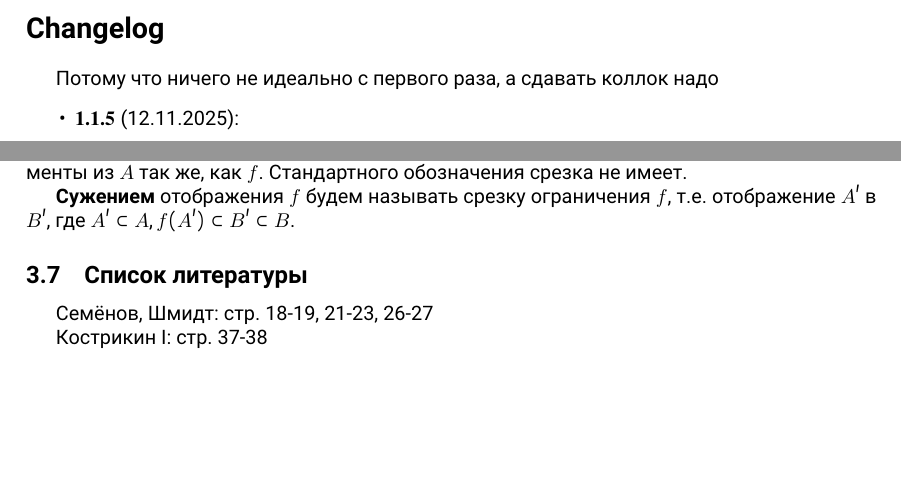
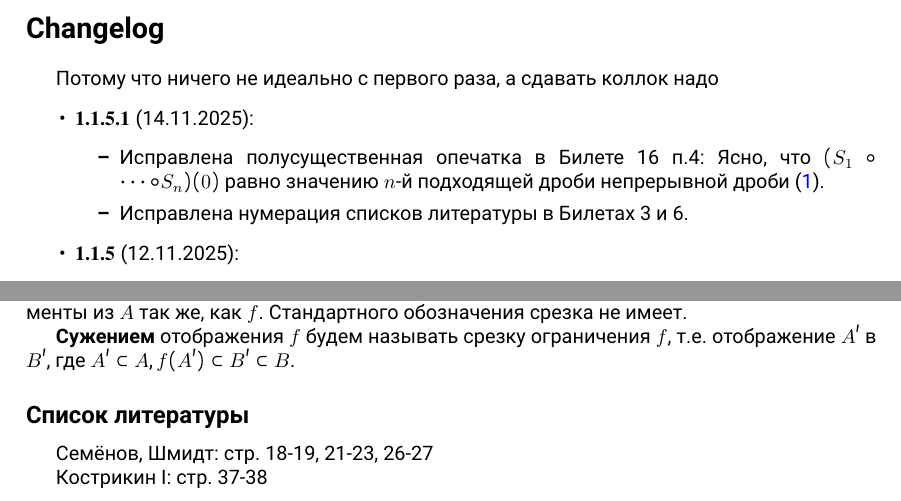
Before and after one commit to AlexeyMashkovichUniWork/AlgebraColloquiumISemester, a LaTeX document (main.tex): two parts of pages 6 and 12 of 43, joined at a grey line, cut so that both start at the same text, the shorter picture padded with empty space. Compiled offline with XeLaTeX.

Commit message:
v1.1.5.1: fix a coupla typos

```diff
--- a/main.tex
+++ b/main.tex
@@ -36,7 +36,7 @@
 
 \title{Билеты к коллоквиуму по алгебре I семестра, поток 25.Б7х-8х, матмех}
 \author{Шмидт Р. А., Семёнов А. А., Кострикин А. И., Королёв А. В.}
-\date{Версия $\mathbf{1.1.5}$, 12.11.2025}
+\date{Версия $\mathbf{1.1.5.1}$, 14.11.2025}
 
 \begin{document}
 \maketitle
@@ -74,6 +74,10 @@
 \addcontentsline{toc}{section}{Changelog}
 Потому что ничего не идеально с первого раза, а сдавать коллок надо
 \begin{itemize}
+\item $\mathbf{1.1.5.1}$ (14.11.2025): \begin{itemize}
+\item Исправлена полусущественная опечатка в Билете 16 п.4: Ясно, что $(S_1 \circ \mathbf {\dots \circ} S_n)(0)$ равно значению $n$-й подходящей дроби непрерывной дроби \eqref{eq:16_1}.
+\item Исправлена нумерация списков литературы в Билетах 3 и 6.
+\end{itemize}
 \item $\mathbf{1.1.5}$ (12.11.2025): \begin{itemize}
 \item Исправлена существенная опечатка в Билете 3: Если $y$ - образ элемента $x$, то каждый такой $x$ называют {прообразом элемента} $\not y \mathbf{x}$.
 \item Исправлена полусущественная опечатка в Билете 3: {Ограничением} отображения $f$ на $A'$ называется отображение ${f|}_{A'}: A' \rightarrow B$ такое, что $\forall \not X \mathbf{x} \in A' {f|}_{A'}(x) = f(x)$.
@@ -319,7 +323,7 @@ $, то ${f(gh) = (fg)h}$
 
 \textbf{Сужением} отображения $f$ будем называть срезку ограничения $f$, т.е. отображение $A'$ в $B'$, где $A' \subset A, f(A') \subset B' \subset B$.
 
-\subsection{Список литературы}
+\subsection*{Список литературы}
 
 Семёнов, Шмидт: стр. 18-19, 21-23, 26-27
 
```
Also changed, not shown: main.tex (4 more changed lines).
